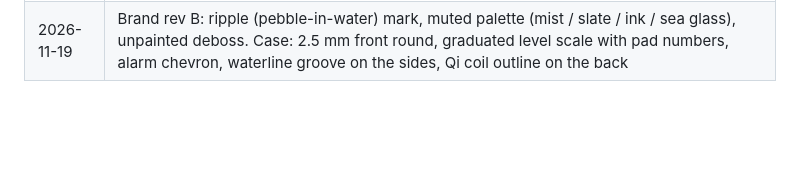
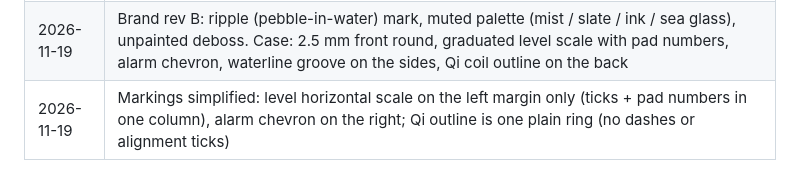
Before and after one commit to mcintoda/InductiveChargerRx, a Markdown page: docs/design.md, the part around the change. GitHub-like rendering; blank space fills up the shorter version.

```diff
--- a/docs/design.md
+++ b/docs/design.md
@@ -290,3 +290,4 @@ With 500 mAh, that's about **6 months between charges** at one bath per day. Eve
 | 2026-11-19 | Battery back to 500 mAh (403040, 4 mm thick). Charge at 262 mA (1k + 196R), below the BQ51050B's characterised range but endorsed by TI on E2E; bench-verify termination. NTC moved onto the PCB (TH1), J1 down to 2 wires. Enclosure 43.8 × 119.8 × 10.1 mm. Suction cups sourced (enclosure.md) |
 | 2026-11-19 | Branding: working name "brim", drop-to-the-brim mark, foam/tide/deep/aqua palette, Inter type. Debossed logo + wordmark on the dry front band, alarm-level chevrons, Qi target over the coil on the back (docs/branding.md) |
 | 2026-11-19 | Brand rev B: ripple (pebble-in-water) mark, muted palette (mist / slate / ink / sea glass), unpainted deboss. Case: 2.5 mm front round, graduated level scale with pad numbers, alarm chevron, waterline groove on the sides, Qi coil outline on the back |
+| 2026-11-19 | Markings simplified: level horizontal scale on the left margin only (ticks + pad numbers in one column), alarm chevron on the right; Qi outline is one plain ring (no dashes or alignment ticks) |
```
Also changed, not shown: docs/branding.md (+5 -6 lines), docs/img/brand_cad_faces.png, docs/img/brand_mockup.png, docs/img/enclosure_parts.png, docs/img/enclosure_section.png, 8 other files.
